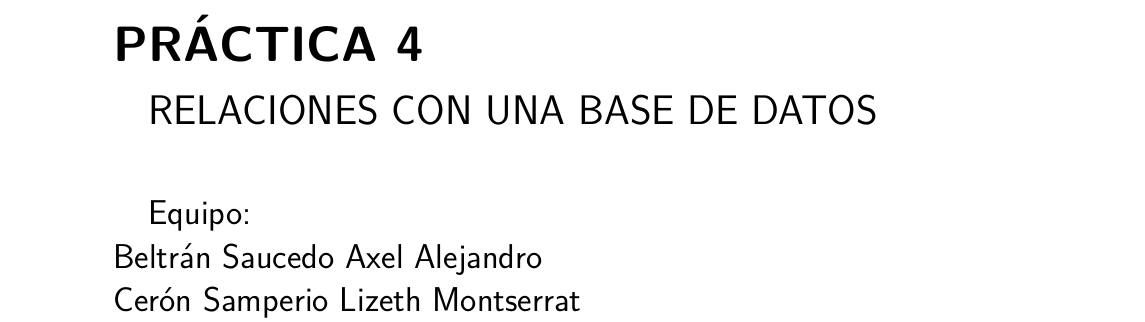
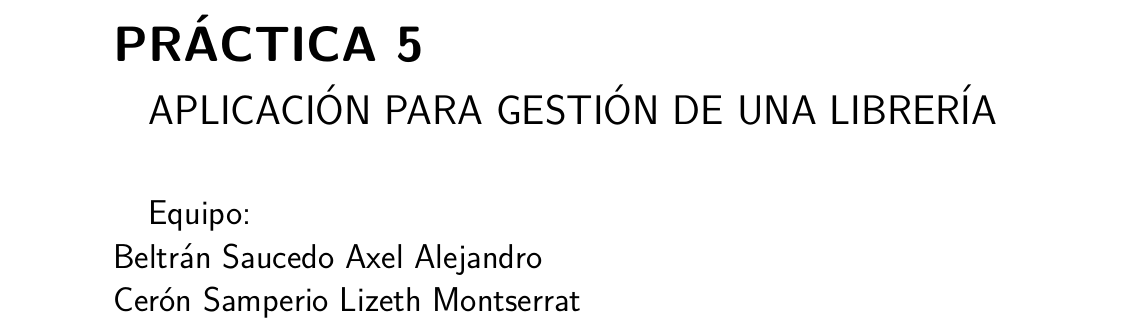
Before and after one commit to Gamesrack565/Practica5_WEB, a LaTeX document (Latex/Practica.tex): part of page 1 of 15, cut so that both start at the same text. Compiled offline with pdfLaTeX.

Commit message:
Version 0.1.1 - Cambio en portada

```diff
--- a/Latex/Practica.tex
+++ b/Latex/Practica.tex
@@ -29,10 +29,10 @@
     \end{tikzpicture}
 
     \begin{spacing}{1.5}
-        {\Huge \bfseries \noindent PRÁCTICA 4}
+        {\Huge \bfseries \noindent PRÁCTICA 5}
         \vspace{10pt}
 
-        {\LARGE RELACIONES CON UNA BASE DE DATOS}
+        {\LARGE APLICACIÓN PARA GESTIÓN DE UNA LIBRERÍA}
 
         \vspace{1cm}
 
```
Also changed, not shown: Latex/Practica.pdf, 4 other files.
